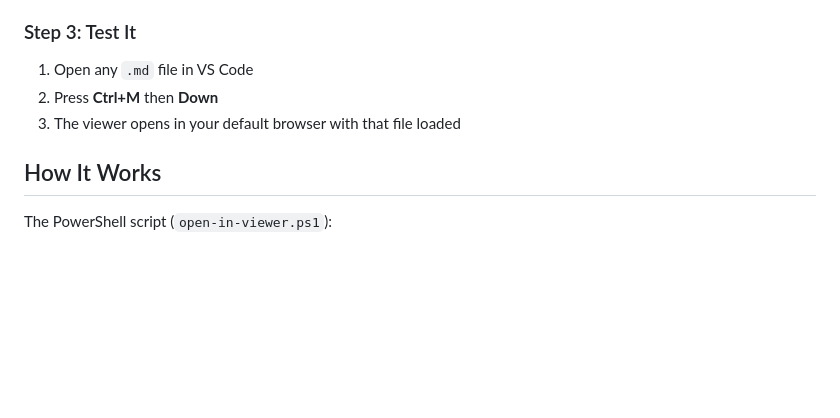
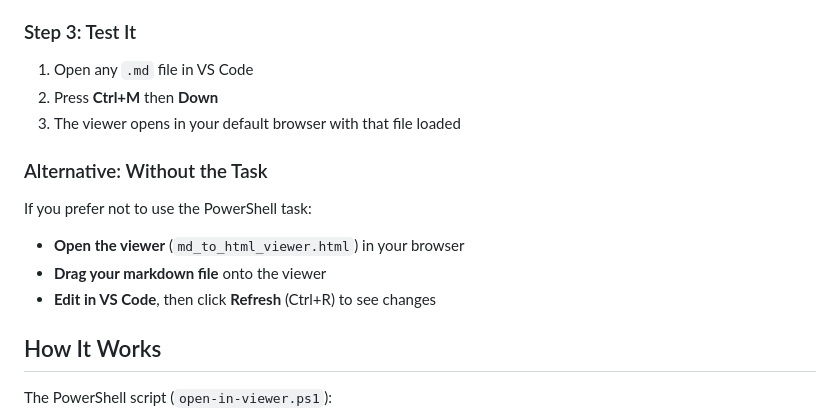
Before and after one commit to scottj113/vs_code_projects_public, a Markdown page: md_to_html_viewer/VS_CODE_SETUP.md, the part around one of its changes. GitHub-like rendering; blank space fills up the shorter version.

```diff
--- a/md_to_html_viewer/VS_CODE_SETUP.md
+++ b/md_to_html_viewer/VS_CODE_SETUP.md
@@ -48,6 +50,13 @@ The task is defined in `.vscode/tasks.json` in this repo. To use it:
 2. Press **Ctrl+M** then **Down**
 3. The viewer opens in your default browser with that file loaded
 
+### Alternative: Without the Task
+
+If you prefer not to use the PowerShell task:
+- **Open the viewer** (`md_to_html_viewer.html`) in your browser
+- **Drag your markdown file** onto the viewer
+- **Edit in VS Code**, then click **Refresh** (Ctrl+R) to see changes
+
 ## How It Works
 
 The PowerShell script (`open-in-viewer.ps1`):
```
Also changed, not shown: other parts of md_to_html_viewer/VS_CODE_SETUP.md (+26 -31 lines).
